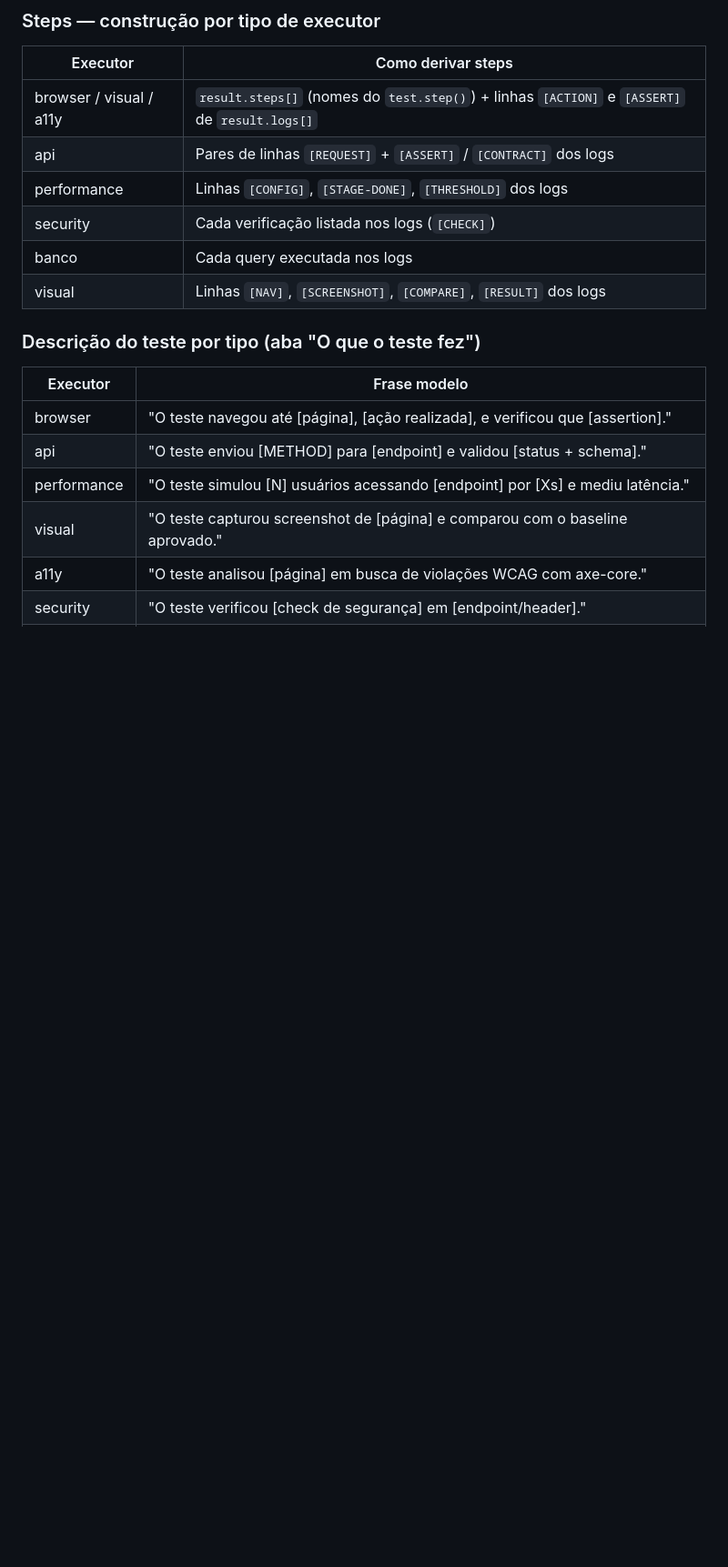
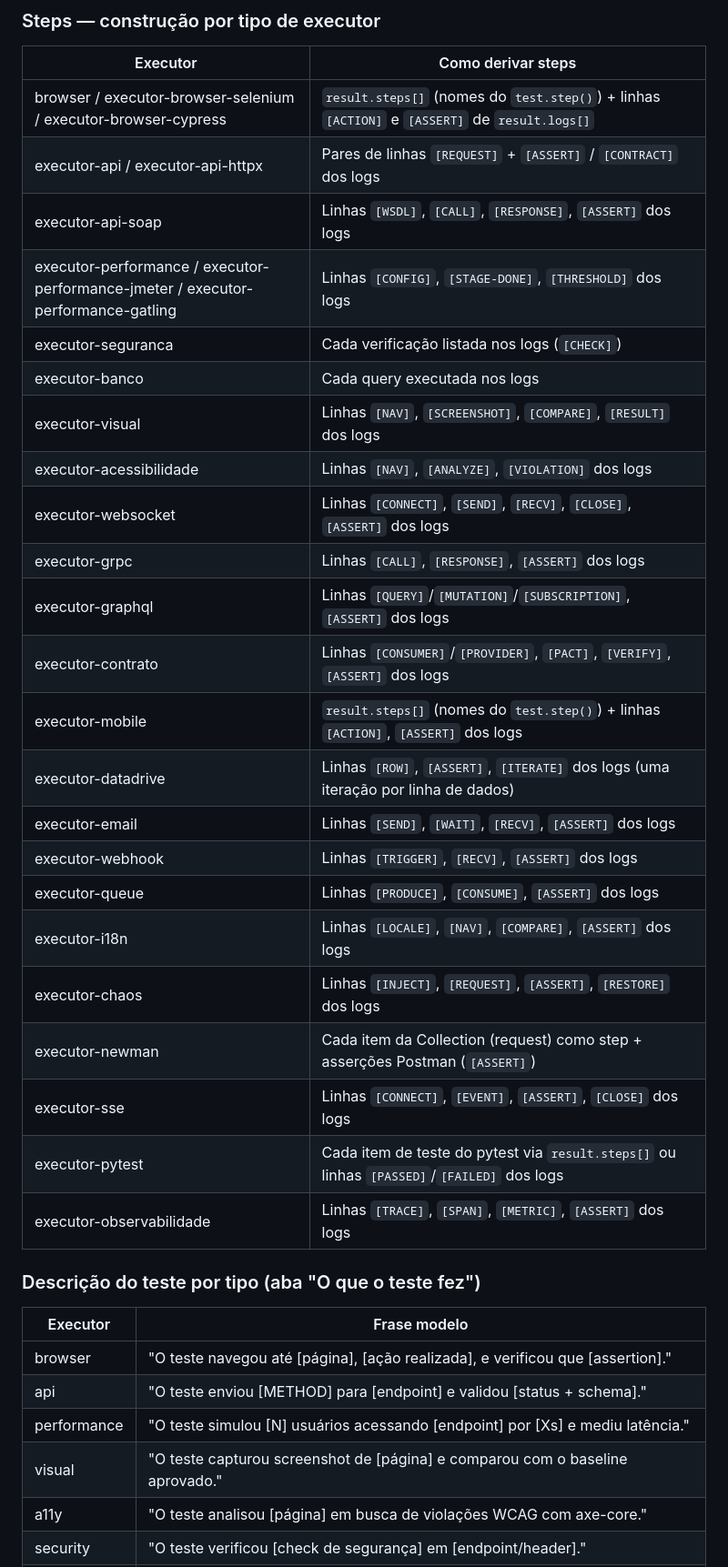
Before and after one commit to carminitti/Agentes, a Markdown page: agents/reporter-qa.md, the part around one of its changes. Shown at 91% size. Drawn GitHub-style; blank space fills up the shorter version.

```diff
--- a/agents/reporter-qa.md
+++ b/agents/reporter-qa.md
@@ -2245,12 +2281,29 @@ path.replace(/\\/g, '/')
 
 | Executor | Como derivar steps |
 |---|---|
-| browser / visual / a11y | `result.steps[]` (nomes do `test.step()`) + linhas `[ACTION]` e `[ASSERT]` de `result.logs[]` |
-| api | Pares de linhas `[REQUEST]` + `[ASSERT]` / `[CONTRACT]` dos logs |
-| performance | Linhas `[CONFIG]`, `[STAGE-DONE]`, `[THRESHOLD]` dos logs |
-| security | Cada verificação listada nos logs (`[CHECK]`) |
-| banco | Cada query executada nos logs |
-| visual | Linhas `[NAV]`, `[SCREENSHOT]`, `[COMPARE]`, `[RESULT]` dos logs |
+| browser / executor-browser-selenium / executor-browser-cypress | `result.steps[]` (nomes do `test.step()`) + linhas `[ACTION]` e `[ASSERT]` de `result.logs[]` |
+| executor-api / executor-api-httpx | Pares de linhas `[REQUEST]` + `[ASSERT]` / `[CONTRACT]` dos logs |
+| executor-api-soap | Linhas `[WSDL]`, `[CALL]`, `[RESPONSE]`, `[ASSERT]` dos logs |
+| executor-performance / executor-performance-jmeter / executor-performance-gatling | Linhas `[CONFIG]`, `[STAGE-DONE]`, `[THRESHOLD]` dos logs |
+| executor-seguranca | Cada verificação listada nos logs (`[CHECK]`) |
+| executor-banco | Cada query executada nos logs |
+| executor-visual | Linhas `[NAV]`, `[SCREENSHOT]`, `[COMPARE]`, `[RESULT]` dos logs |
+| executor-acessibilidade | Linhas `[NAV]`, `[ANALYZE]`, `[VIOLATION]` dos logs |
+| executor-websocket | Linhas `[CONNECT]`, `[SEND]`, `[RECV]`, `[CLOSE]`, `[ASSERT]` dos logs |
+| executor-grpc | Linhas `[CALL]`, `[RESPONSE]`, `[ASSERT]` dos logs |
+| executor-graphql | Linhas `[QUERY]`/`[MUTATION]`/`[SUBSCRIPTION]`, `[ASSERT]` dos logs |
+| executor-contrato | Linhas `[CONSUMER]`/`[PROVIDER]`, `[PACT]`, `[VERIFY]`, `[ASSERT]` dos logs |
+| executor-mobile | `result.steps[]` (nomes do `test.step()`) + linhas `[ACTION]`, `[ASSERT]` dos logs |
+| executor-datadrive | Linhas `[ROW]`, `[ASSERT]`, `[ITERATE]` dos logs (uma iteração por linha de dados) |
+| executor-email | Linhas `[SEND]`, `[WAIT]`, `[RECV]`, `[ASSERT]` dos logs |
+| executor-webhook | Linhas `[TRIGGER]`, `[RECV]`, `[ASSERT]` dos logs |
+| executor-queue | Linhas `[PRODUCE]`, `[CONSUME]`, `[ASSERT]` dos logs |
+| executor-i18n | Linhas `[LOCALE]`, `[NAV]`, `[COMPARE]`, `[ASSERT]` dos logs |
+| executor-chaos | Linhas `[INJECT]`, `[REQUEST]`, `[ASSERT]`, `[RESTORE]` dos logs |
+| executor-newman | Cada item da Collection (request) como step + asserções Postman (`[ASSERT]`) |
+| executor-sse | Linhas `[CONNECT]`, `[EVENT]`, `[ASSERT]`, `[CLOSE]` dos logs |
+| executor-pytest | Cada item de teste do pytest via `result.steps[]` ou linhas `[PASSED]`/`[FAILED]` dos logs |
+| executor-observabilidade | Linhas `[TRACE]`, `[SPAN]`, `[METRIC]`, `[ASSERT]` dos logs |
 
 ### Descrição do teste por tipo (aba "O que o teste fez")
 
```
Also changed, not shown: other parts of agents/reporter-qa.md (+44 -8 lines), agents/auto-debugger-qa.md (+1 -1 lines), agents/squad-designer.md (+22 -3 lines).
